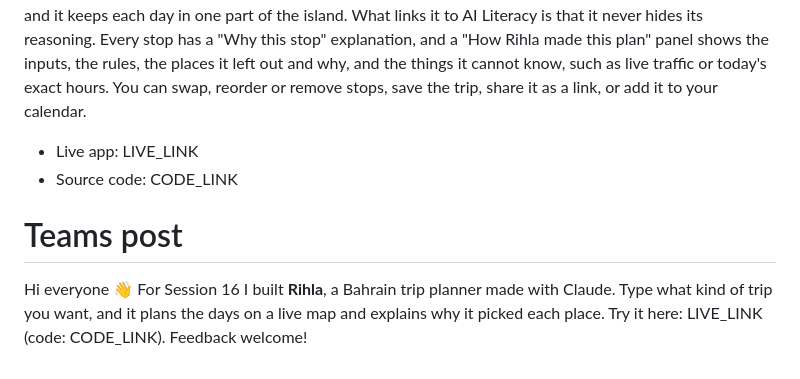
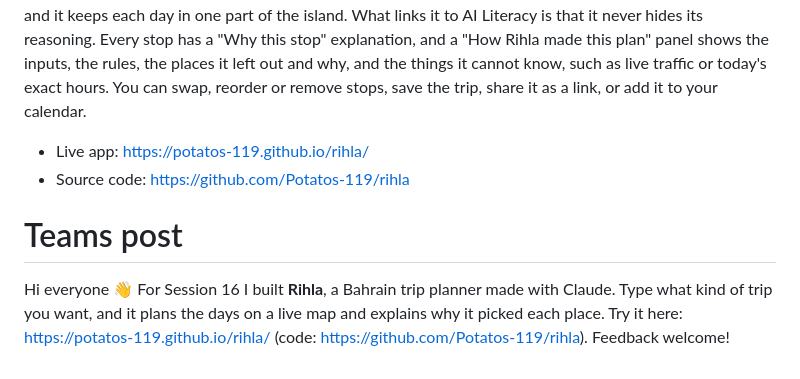
Before and after one commit to Potatos-119/rihla, a Markdown page: docs/BLOG.md, the part around the change. Drawn GitHub-style.

```diff
--- a/docs/BLOG.md
+++ b/docs/BLOG.md
@@ -4,9 +4,9 @@
 
 For the Session 16 task I used Claude to build **Rihla** (رحلة, "journey"), a web app that plans a trip around Bahrain. You describe the trip in your own words, for example "two days, history and seafood, student budget". Rihla shows which words it understood and turns them into settings you can check. It then builds a timed itinerary across 30 real places, from Qal'at al-Bahrain to the Pearling Path in Muharraq, and draws it on a live map. Unlike a simple list app, it works out opening hours, closing days, drive times and meal stops, and it keeps each day in one part of the island. What links it to AI Literacy is that it never hides its reasoning. Every stop has a "Why this stop" explanation, and a "How Rihla made this plan" panel shows the inputs, the rules, the places it left out and why, and the things it cannot know, such as live traffic or today's exact hours. You can swap, reorder or remove stops, save the trip, share it as a link, or add it to your calendar.
 
-- Live app: LIVE_LINK
-- Source code: CODE_LINK
+- Live app: https://potatos-119.github.io/rihla/
+- Source code: https://github.com/Potatos-119/rihla
 
 # Teams post
 
-Hi everyone 👋 For Session 16 I built **Rihla**, a Bahrain trip planner made with Claude. Type what kind of trip you want, and it plans the days on a live map and explains why it picked each place. Try it here: LIVE_LINK (code: CODE_LINK). Feedback welcome!
+Hi everyone 👋 For Session 16 I built **Rihla**, a Bahrain trip planner made with Claude. Type what kind of trip you want, and it plans the days on a live map and explains why it picked each place. Try it here: https://potatos-119.github.io/rihla/ (code: https://github.com/Potatos-119/rihla). Feedback welcome!
```
Also changed, not shown: README.md (+6 -2 lines), docs/screenshots/desktop-trip-dark.jpg (added).
